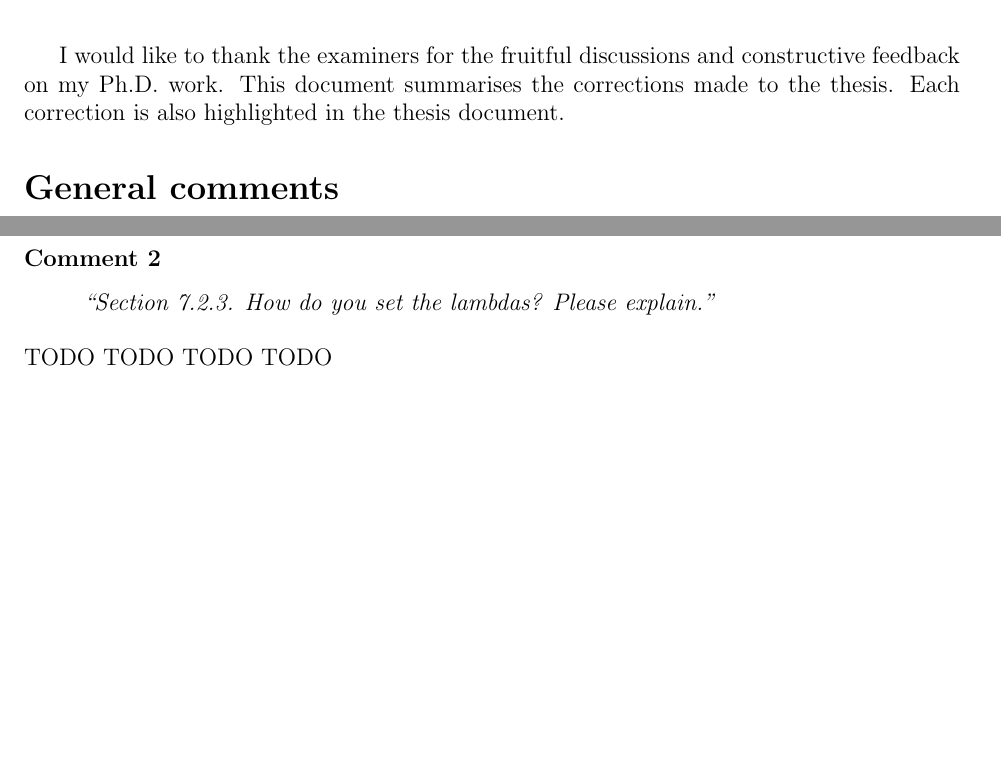
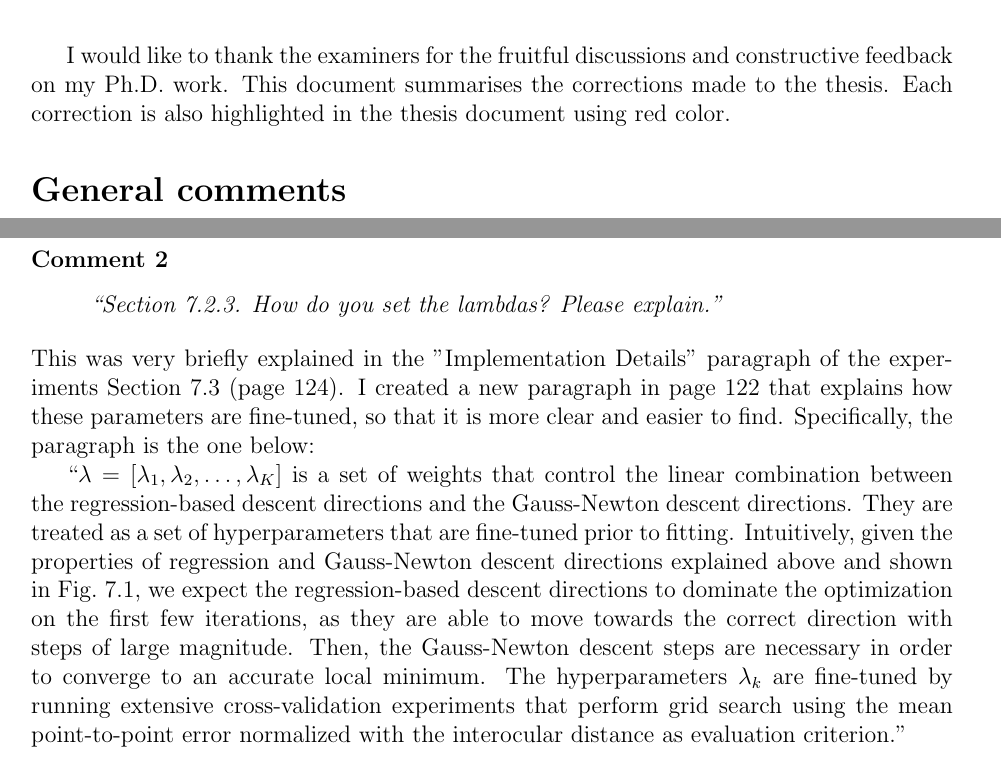
Before and after one commit to nontas/thesis, a LaTeX document (rebuttal/rebuttal.tex): two parts of pages 1 and 3 of 3 before the commit and two parts of pages 1 and 3 of 4 after it, joined at a grey line, cut so that both start at the same text, the shorter picture padded with empty space. Compiled offline with pdfLaTeX.

Commit message:
answers lambdas question

```diff
--- a/rebuttal/rebuttal.tex
+++ b/rebuttal/rebuttal.tex
@@ -1,5 +1,5 @@
 \documentclass[12pt]{article}
-\usepackage[margin=1in]{geometry}
+\usepackage[margin=1.05in]{geometry}
 
 
 \begin{document}
@@ -23,7 +23,8 @@ Examiners: & Dr. Stefan Leutenegger, Prof. Lourdes Agapito
 \end{center}
 
 I would like to thank the examiners for the fruitful discussions and constructive feedback on my Ph.D. work.
-This document summarises the corrections made to the thesis. Each correction is also highlighted in the thesis document.
+This document summarises the corrections made to the thesis. Each correction is also highlighted in the thesis document
+using red color.
 
 %%%%%%%%%%%%%%%%%%%%%%%%%%%%%%%%%%%%%%%%%%%%%%%
 
@@ -88,7 +89,22 @@ Fixed.
 
 \subsubsection*{Comment 2}
 \begin{quote}\emph{``Section 7.2.3. How do you set the lambdas? Please explain.''}\end{quote}
-TODO TODO TODO TODO
+This was very briefly explained in the "Implementation Details" paragraph of the experiments Section 7.3 (page 124).
+I created a new paragraph in page 122 that explains how these parameters are fine-tuned, so that
+it is more clear and easier to find. Specifically, the paragraph is the one below:
+
+``$\lambda=\left[\lambda_1,\lambda_2,\ldots,\lambda_K\right]$ is a set of weights that
+control the linear combination between the regression-based descent directions and
+the Gauss-Newton descent directions. They are treated as a set of hyperparameters
+that are fine-tuned prior to fitting. Intuitively, given the properties of
+regression and Gauss-Newton descent directions explained above and shown in Fig.~7.1,
+we expect the regression-based descent directions to dominate the optimization on
+the first few iterations, as they are able to move towards the correct direction
+with steps of large magnitude. Then, the Gauss-Newton descent steps are necessary
+in order to converge to an accurate local minimum.
+The hyperparameters $\lambda_k$ are fine-tuned by running extensive cross-validation
+experiments that perform grid search using the mean point-to-point error
+normalized with the interocular distance as evaluation criterion.''
 
 \subsubsection*{Comment 3}
 \begin{quote}\emph{``Why does [157] not appear in the graphs of the evaluation? It seems there is a wrong citation. Please correct.''}\end{quote}
```
Also changed, not shown: sections/generative_and_discriminative/acr/experiments.tex (+3 -3 lines), sections/generative_and_discriminative/acr/method_secs/proposed.tex (+20 -4 lines), sections/generative_and_discriminative/acr/motivation.tex (+1 -1 lines), rebuttal/rebuttal.pdf, rebuttal/rebuttal.tex (2 more changed lines).
